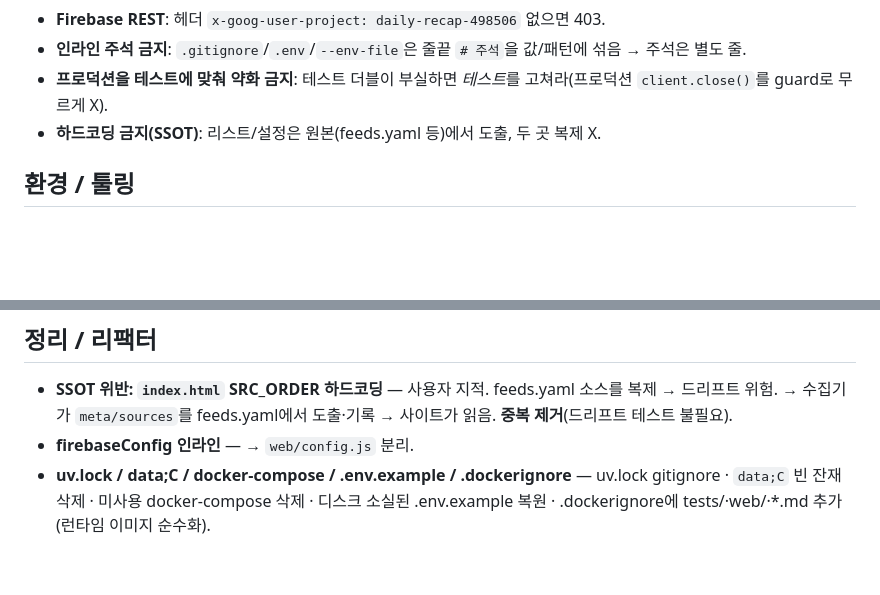
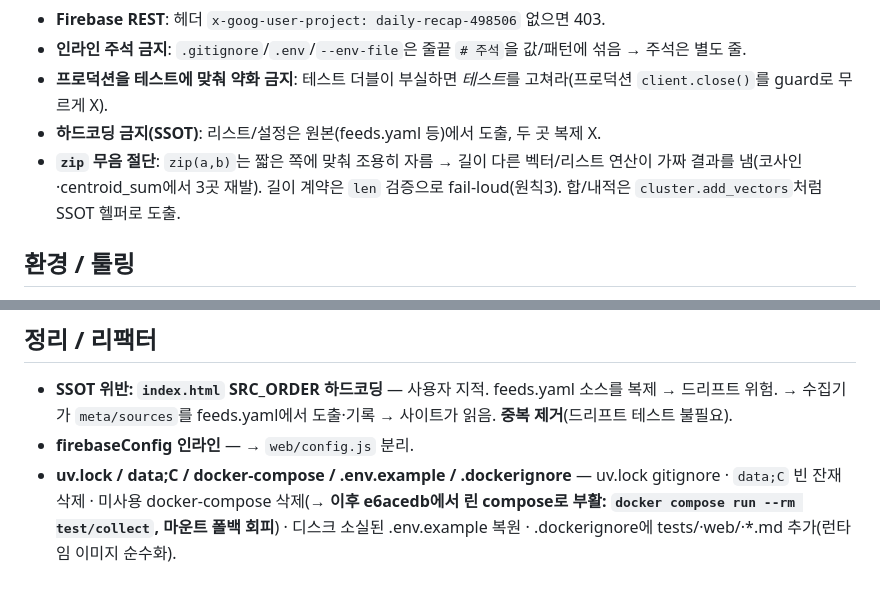
Before and after one commit to chshin84/newsstore, a Markdown page: docs/solved_problems.md, 2 parts joined by grey strips. Rendered like a GitHub page; blank space fills up the shorter version.

```diff
--- a/docs/solved_problems.md
+++ b/docs/solved_problems.md
@@ -14,6 +14,7 @@
 - **인라인 주석 금지**: `.gitignore`/`.env`/`--env-file`은 줄끝 `# 주석`을 값/패턴에 섞음 → 주석은 별도 줄.
 - **프로덕션을 테스트에 맞춰 약화 금지**: 테스트 더블이 부실하면 *테스트*를 고쳐라(프로덕션 `client.close()`를 guard로 무르게 X).
 - **하드코딩 금지(SSOT)**: 리스트/설정은 원본(feeds.yaml 등)에서 도출, 두 곳 복제 X.
+- **`zip` 무음 절단**: `zip(a,b)`는 짧은 쪽에 맞춰 조용히 자름 → 길이 다른 벡터/리스트 연산이 가짜 결과를 냄(코사인·centroid_sum에서 3곳 재발). 길이 계약은 `len` 검증으로 fail-loud(원칙3). 합/내적은 `cluster.add_vectors`처럼 SSOT 헬퍼로 도출.
 
 ## 환경 / 툴링
 - **로컬 Python 없음** — 호스트 `python`은 Windows Store 스텁. → **Docker 전용 개발**(개발 원칙 7). 모든 실행·테스트는 Docker.
@@ -60,4 +61,4 @@
 ## 정리 / 리팩터
 - **SSOT 위반: `index.html` SRC_ORDER 하드코딩** — 사용자 지적. feeds.yaml 소스를 복제 → 드리프트 위험. → 수집기가 `meta/sources`를 feeds.yaml에서 도출·기록 → 사이트가 읽음. **중복 제거**(드리프트 테스트 불필요).
 - **firebaseConfig 인라인** — → `web/config.js` 분리.
-- **uv.lock / data;C / docker-compose / .env.example / .dockerignore** — uv.lock gitignore · `data;C` 빈 잔재 삭제 · 미사용 docker-compose 삭제 · 디스크 소실된 .env.example 복원 · .dockerignore에 tests/·web/·*.md 추가(런타임 이미지 순수화).
+- **uv.lock / data;C / docker-compose / .env.example / .dockerignore** — uv.lock gitignore · `data;C` 빈 잔재 삭제 · 미사용 docker-compose 삭제(→ **이후 e6acedb에서 린 compose로 부활: `docker compose run --rm test/collect`, 마운트 폴백 회피**) · 디스크 소실된 .env.example 복원 · .dockerignore에 tests/·web/·*.md 추가(런타임 이미지 순수화).
```
Also changed, not shown: other parts of docs/solved_problems.md (+1 -1 lines), docs/unsolved_problems.md (+1 -1 lines).
